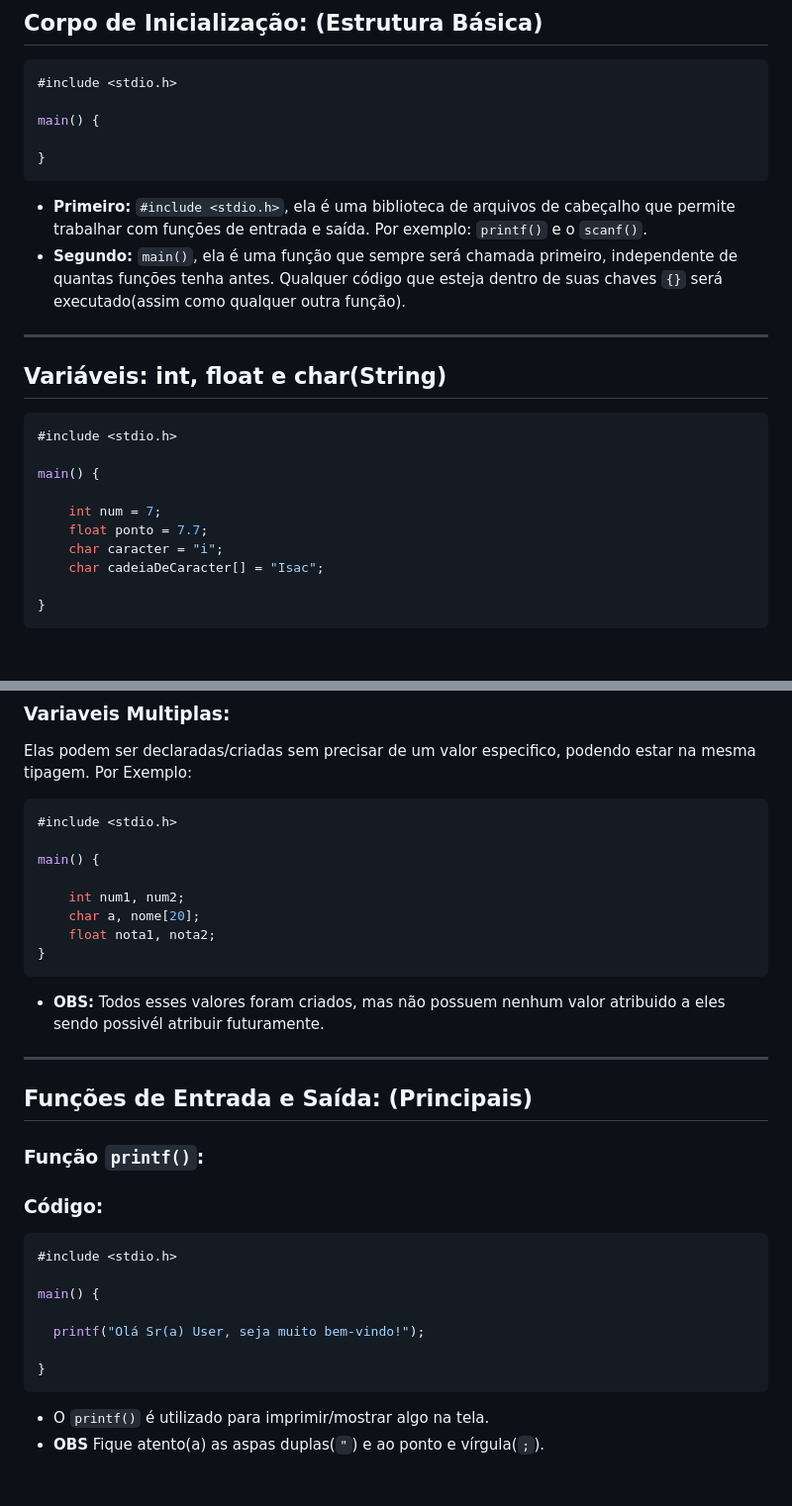
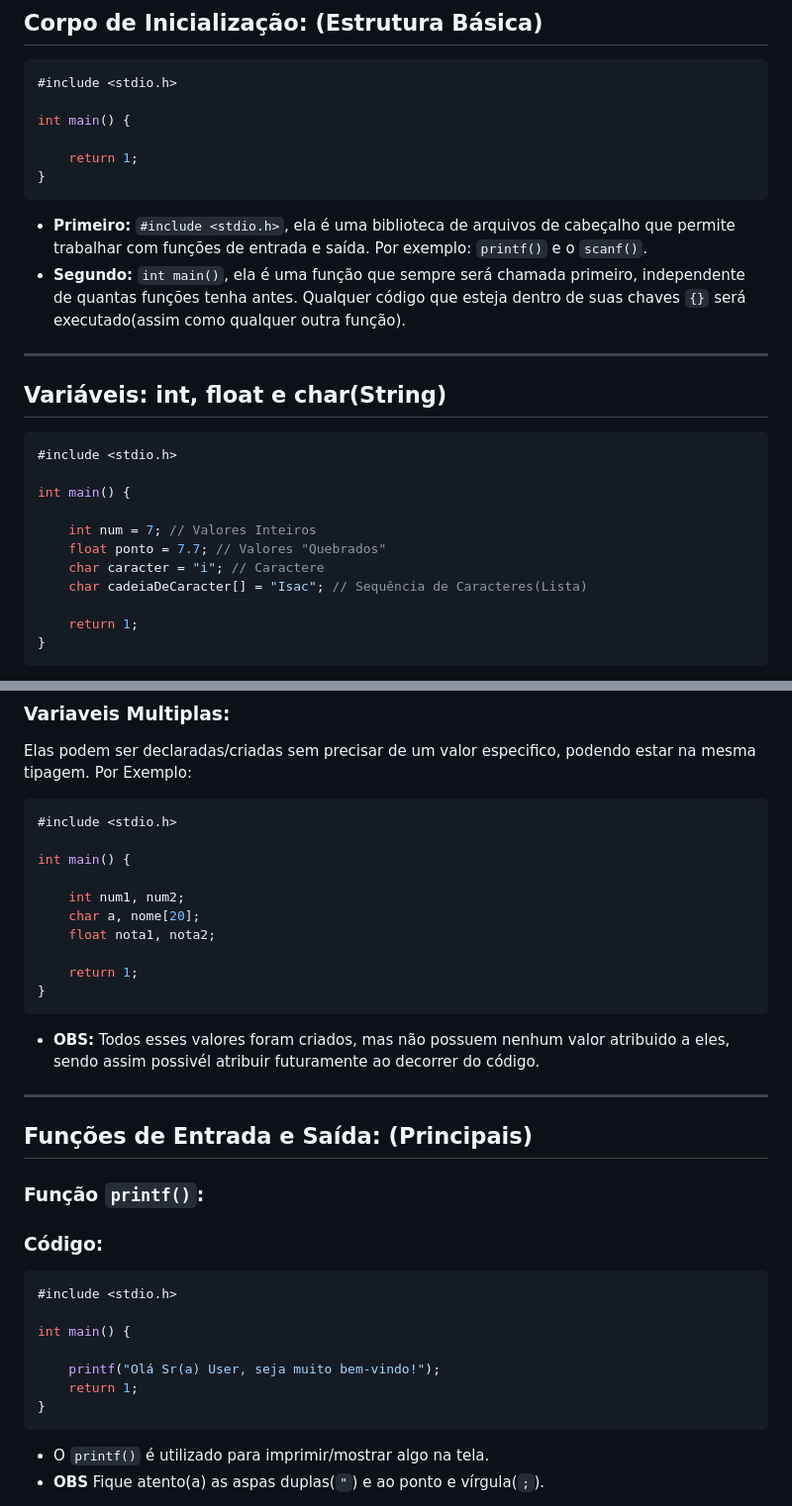
Before and after one commit to IsacBM/c-help, a Markdown page: README.md, 2 parts joined by grey strips. Shown: that part at 99% size. GitHub-like rendering; blank space fills up the shorter version.

Commit message:
Atualizando Estudos

````diff
--- a/README.md
+++ b/README.md
@@ -7,13 +7,14 @@
 ```c
 #include <stdio.h>
 
-main() {
+int main() {
 
+    return 1;
 }
 ```
 
 * <b>Primeiro:</b> `#include <stdio.h>`, ela é uma biblioteca de arquivos de cabeçalho que permite trabalhar com funções de entrada e saída. Por exemplo: `printf()` e o `scanf()`.
-* <b>Segundo:</b> `main()`, ela é uma função que sempre será chamada primeiro, independente de quantas funções tenha antes. Qualquer código que esteja dentro de suas chaves `{}` será executado(assim como qualquer outra função).
+* <b>Segundo:</b> `int main()`, ela é uma função que sempre será chamada primeiro, independente de quantas funções tenha antes. Qualquer código que esteja dentro de suas chaves `{}` será executado(assim como qualquer outra função).
 
 ---
 
@@ -22,13 +23,14 @@ main() {
 ```c
 #include <stdio.h>
 
-main() {
+int main() {
 
-    int num = 7;
-    float ponto = 7.7;
-    char caracter = "i";
-    char cadeiaDeCaracter[] = "Isac";
+    int num = 7; // Valores Inteiros
+    float ponto = 7.7; // Valores "Quebrados"
+    char caracter = "i"; // Caractere
+    char cadeiaDeCaracter[] = "Isac"; // Sequência de Caracteres(Lista)
 
+    return 1;
 }
 ```
 * <b>Valores Inteiros:</b> São representados pelo termo `int`. Exemplos: `7`,`8`,`9` e `10`.
@@ -43,15 +45,17 @@ Elas podem ser declaradas/criadas sem precisar de um valor especifico, podendo e
 ```c
 #include <stdio.h>
 
-main() {
+int main() {
 
     int num1, num2;
     char a, nome[20];
     float nota1, nota2;
+
+    return 1;
 }
 ```
 
-* <b>OBS:</b> Todos esses valores foram criados, mas não possuem nenhum valor atribuido a eles sendo possivél atribuir futuramente.
+* <b>OBS:</b> Todos esses valores foram criados, mas não possuem nenhum valor atribuido a eles, sendo assim possivél atribuir futuramente ao decorrer do código.
 ---
 
 ## Funções de Entrada e Saída: (Principais)
@@ -62,10 +66,10 @@ main() {
 ```c
 #include <stdio.h>
 
-main() {
+int main() {
 
-  printf("Olá Sr(a) User, seja muito bem-vindo!");
-
+    printf("Olá Sr(a) User, seja muito bem-vindo!");
+    return 1;
 }
 ```
 
````
Also changed, not shown: other parts of README.md (+5 -4 lines).
